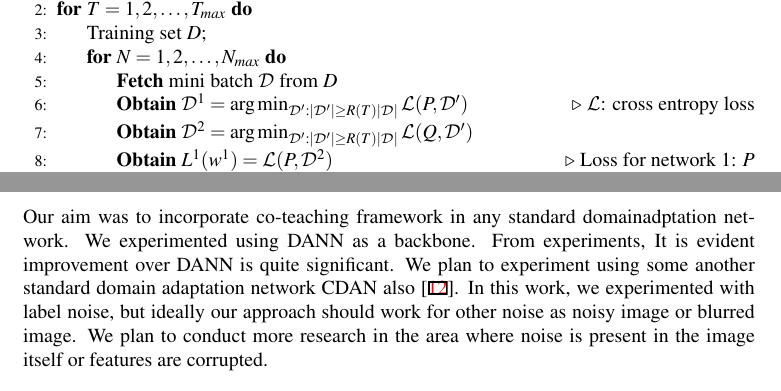
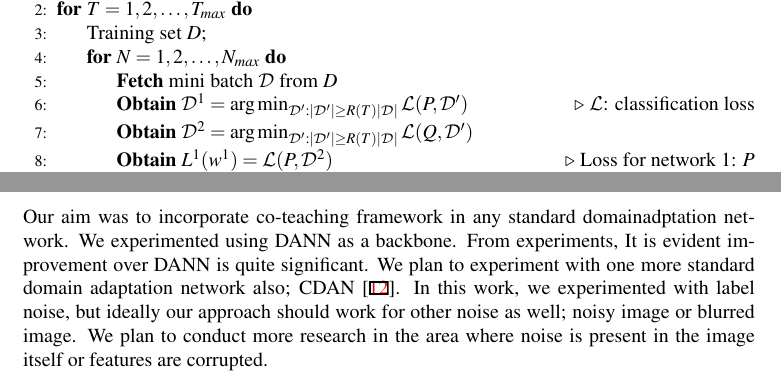
Before and after one commit to rahulbansal10/M.tech_Report, a LaTeX document (bmvc_final.tex, which reads coteaching.tex, experiments.tex): two parts of pages 5 and 13 of 15, joined at a grey line, cut so that both start at the same text. Compiled offline with pdfLaTeX.

Commit message:
Updates from overleaf

```diff
--- a/coteaching.tex
+++ b/coteaching.tex
@@ -23,7 +23,7 @@ to the amount of label corruption $\epsilon$ ($\epsilon$ is assumed to be known)
 		    \State Training set ${D}$;
 			    \For {$N=1,2,\ldots, N_{max}$}
 				    \State \textbf{Fetch} mini batch $\mathcal{D}$ from ${D}$
-				    \State \textbf{Obtain} $\mathcal{D}^1 = \argmin_{\mathcal{D}':|\mathcal{D}'|\geq R(T)|\mathcal{D}|} \mathcal{L}(P, \mathcal{D}')$   \Comment{$\mathcal{L}$: cross entropy loss}
+				    \State \textbf{Obtain} $\mathcal{D}^1 = \argmin_{\mathcal{D}':|\mathcal{D}'|\geq R(T)|\mathcal{D}|} \mathcal{L}(P, \mathcal{D}')$   \Comment{$\mathcal{L}$: classification loss}
 				    \State \textbf{Obtain} $\mathcal{D}^2 = \argmin_{\mathcal{D}':|\mathcal{D}'|\geq R(T)|\mathcal{D}|} \mathcal{L}(Q, \mathcal{D}')$
 				    \State \textbf{Obtain} $L^1(w^1) = \mathcal{L}(P,\mathcal{D}^2)$ \Comment{Loss for network 1: $P$}
 				    \State \textbf{Obtain} $L^2(w^2) = \mathcal{L}(Q,\mathcal{D}^1)$ \Comment{Loss for network 2: $Q$}
--- a/experiments.tex
+++ b/experiments.tex
@@ -173,7 +173,7 @@ For Office-Home, we experimented only with 40\% noise Symmetric as well as Pairf
 Improvement over DANN for Bing-Caltech is not significant. The noise in Bing dataset consists of multiple objects in the image, caricaturization of the image.
 
 \section{Conclusion and Future Work}
-Our aim was to incorporate co-teaching framework in any standard domainadptation network. We experimented using DANN as a backbone. From experiments, It is evident improvement over DANN is quite significant. We plan to experiment using some another standard domain adaptation network CDAN also \cite{cdan}. In this work, we experimented with label noise, but ideally our approach should work for other noise as noisy image or blurred image. We plan to conduct more research in the area where noise is present in the image itself or features are corrupted.
+Our aim was to incorporate co-teaching framework in any standard domainadptation network. We experimented using DANN as a backbone. From experiments, It is evident improvement over DANN is quite significant. We plan to experiment with one more standard domain adaptation network also; CDAN \cite{cdan}. In this work, we experimented with label noise, but ideally our approach should work for other noise as well; noisy image or blurred image. We plan to conduct more research in the area where noise is present in the image itself or features are corrupted.
 
 
 
```
Also changed, not shown: proposed_method.tex (+1 -1 lines).
